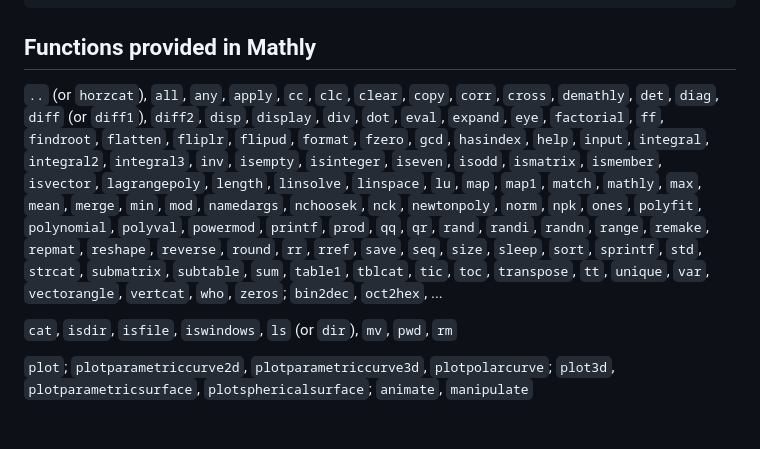
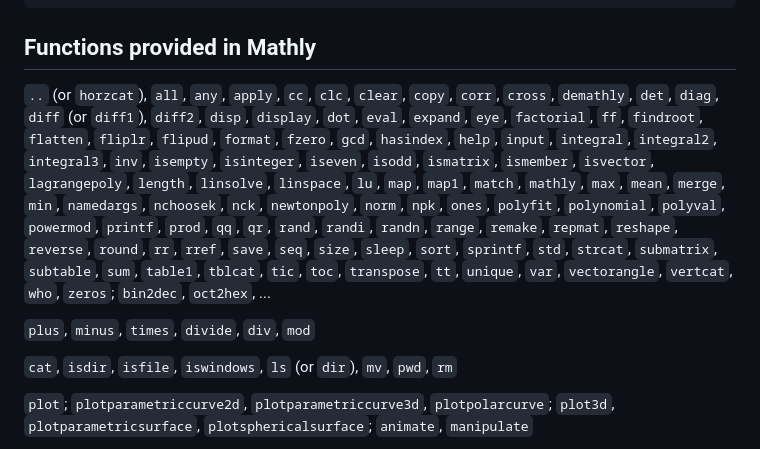
Before and after one commit to fdformula/mathly, a Markdown page: README.md, the part around the change. GitHub-like rendering; blank space fills up the shorter version.

```diff
--- a/README.md
+++ b/README.md
@@ -38,12 +38,14 @@ package.path = "./?.luac;;"
 
 ## Functions provided in Mathly
 
-`..` (or `horzcat`), `all`, `any`, `apply`, `cc`, `clc`, `clear`, `copy`, `corr`, `cross`, `demathly`, `det`, `diag`, `diff` (or `diff1`), `diff2`, `disp`, `display`, `div`, `dot`,
+`..` (or `horzcat`), `all`, `any`, `apply`, `cc`, `clc`, `clear`, `copy`, `corr`, `cross`, `demathly`, `det`, `diag`, `diff` (or `diff1`), `diff2`, `disp`, `display`, `dot`,
 `eval`, `expand`, `eye`, `factorial`, `ff`, `findroot`, `flatten`,  `fliplr`, `flipud`, `format`, `fzero`, `gcd`, `hasindex`, `help`, `input`, `integral`, `integral2`, `integral3`,
 `inv`, `isempty`, `isinteger`, `iseven`, `isodd`, `ismatrix`, `ismember`, `isvector`, `lagrangepoly`, `length`, `linsolve`, `linspace`, `lu`, `map`, `map1`, `match`, `mathly`, `max`, `mean`,
-`merge`, `min`, `mod`, `namedargs`, `nchoosek`, `nck`, `newtonpoly`, `norm`, `npk`, `ones`, `polyfit`, `polynomial`, `polyval`, `powermod`, `printf`, `prod`, `qq`, `qr`, `rand`,
+`merge`, `min`, `namedargs`, `nchoosek`, `nck`, `newtonpoly`, `norm`, `npk`, `ones`, `polyfit`, `polynomial`, `polyval`, `powermod`, `printf`, `prod`, `qq`, `qr`, `rand`,
 `randi`, `randn`, `range`, `remake`, `repmat`, `reshape`, `reverse`, `round`, `rr`, `rref`, `save`, `seq`, `size`, `sleep`, `sort`, `sprintf`, `std`, `strcat`, `submatrix`, `subtable`,
 `sum`, `table1`, `tblcat`, `tic`, `toc`, `transpose`, `tt`, `unique`, `var`, `vectorangle`, `vertcat`, `who`, `zeros`; `bin2dec`, `oct2hex`, ...
+
+`plus`, `minus`, `times`, `divide`, `div`, `mod`
 
 `cat`, `isdir`, `isfile`, `iswindows`, `ls` (or `dir`), `mv`, `pwd`, `rm`
 
```
